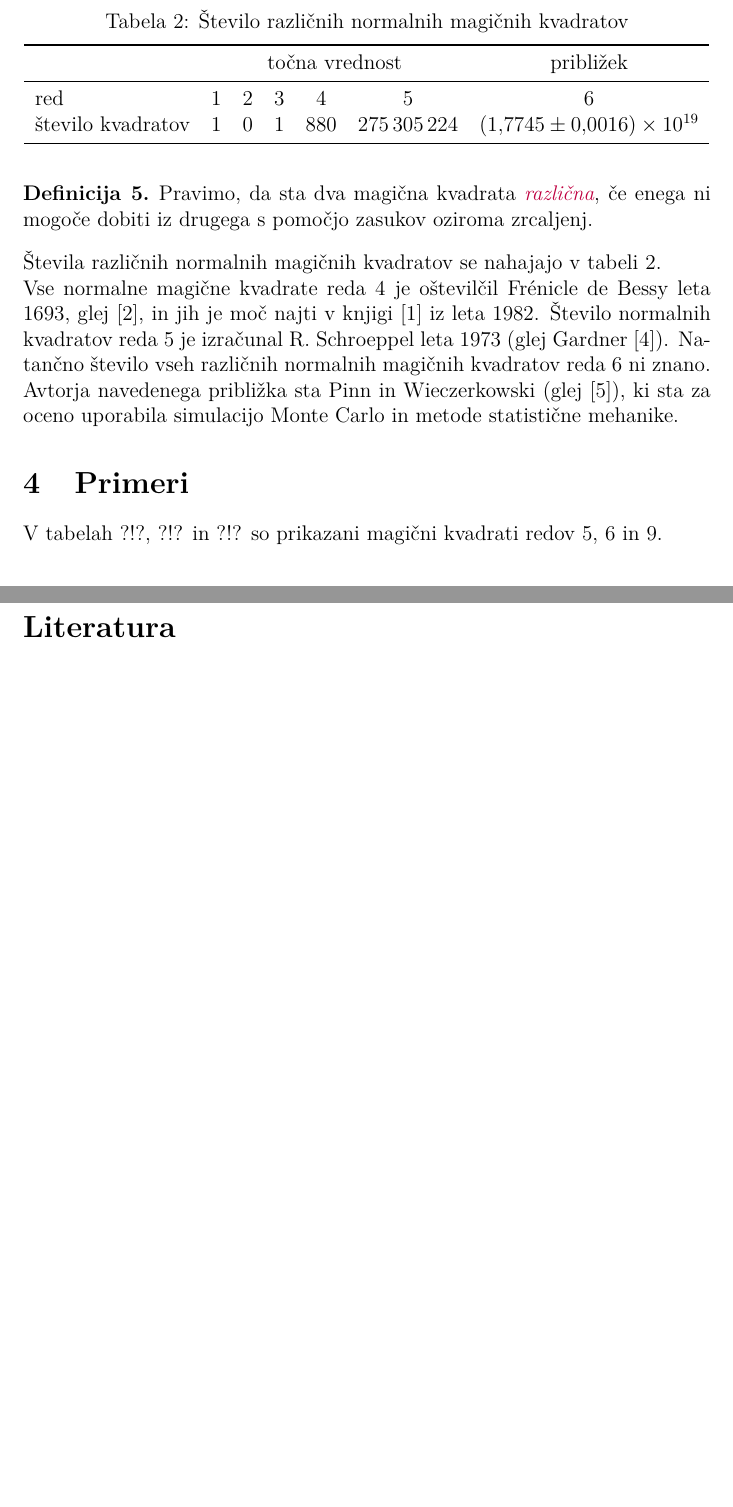
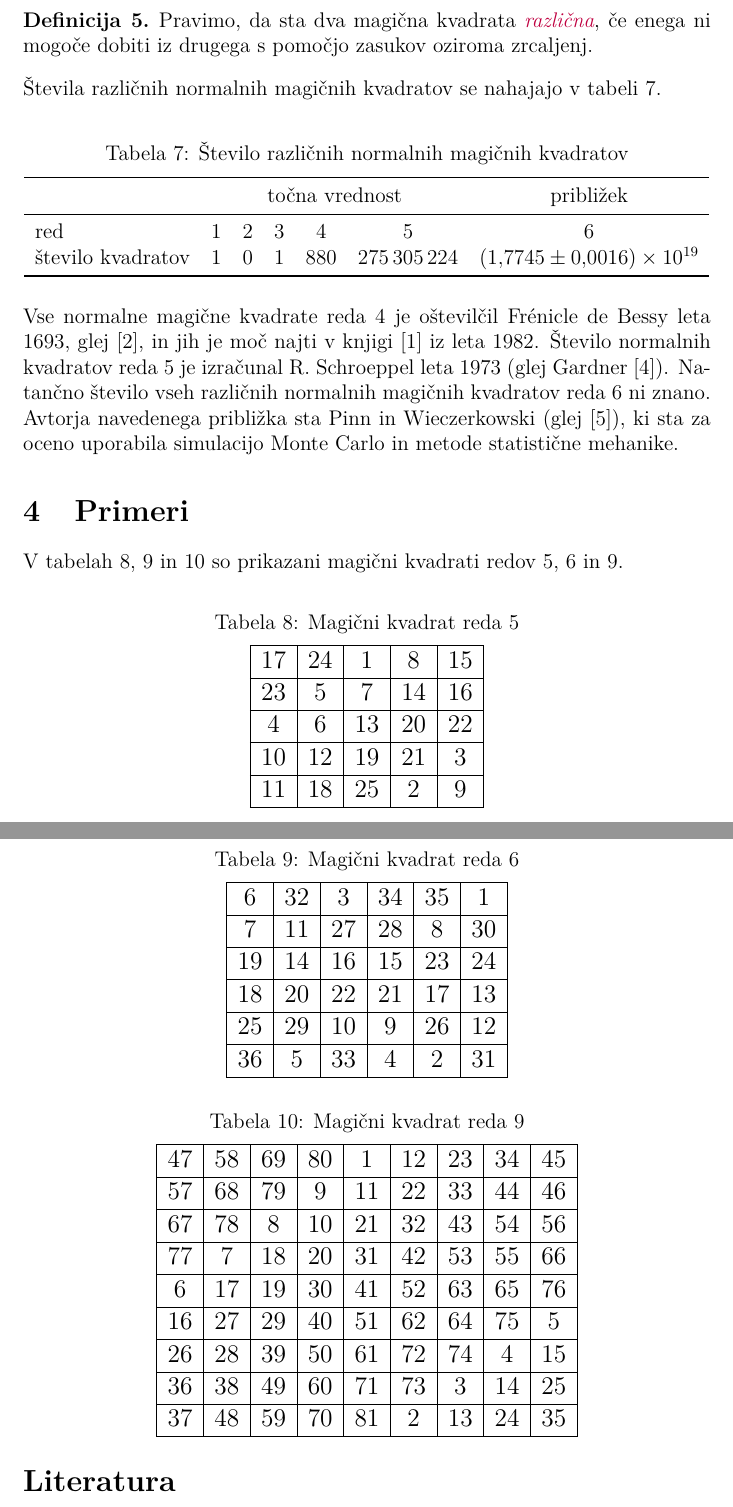
Before and after one commit to Rubo1123/fmff, a LaTeX document (07-magicni-kvadrati/magic.tex): two parts of pages 5 and 6 of 6 before the commit and two parts of pages 6 and 7 of 7 after it, joined at a grey line, cut so that both start at the same text, the shorter picture padded with empty space. Compiled offline with pdfLaTeX.

Commit message:
4. naloga

```diff
--- a/07-magicni-kvadrati/magic.tex
+++ b/07-magicni-kvadrati/magic.tex
@@ -304,43 +296,37 @@ sta za oceno uporabila simulacijo Monte Carlo in metode statistične mehanike.
 
 \section{Primeri}
 
-V tabelah ?!?, ?!? in ?!? so prikazani
+V tabelah \ref{table:mag5}, \ref{table:mag6} in \ref{table:mag9} so prikazani
 magični kvadrati redov 5, 6 in 9. % sklic: table:mag5, table:mag6, table:mag9
 
-% - napis nad tabelo: Magični kvadrat reda 5
-% - oznaka: table:mag5
-% Začetek magičnega kvadrata
-%   17 & 24 &  1 &  8 & 15 \\\hline
-%   23 &  5 &  7 & 14 & 16 \\\hline
-%    4 &  6 & 13 & 20 & 22 \\\hline
-%   10 & 12 & 19 & 21 &  3 \\\hline
-%   11 & 18 & 25 &  2 &  9 \\\hline
-% Konec magičnega kvadrata
+\begin{magic}{5}{Magični kvadrat reda 5}{table:mag5}
+   17 & 24 &  1 &  8 & 15 \\\hline
+   23 &  5 &  7 & 14 & 16 \\\hline
+    4 &  6 & 13 & 20 & 22 \\\hline
+   10 & 12 & 19 & 21 &  3 \\\hline
+   11 & 18 & 25 &  2 &  9 \\\hline
+\end{magic}
 
-% - napis nad tabelo: Magični kvadrat reda 6
-% - oznaka: table:mag6
-% Začetek magičnega kvadrata
-%    6 & 32 &  3 & 34 & 35 &  1 \\\hline
-%    7 & 11 & 27 & 28 &  8 & 30 \\\hline
-%   19 & 14 & 16 & 15 & 23 & 24 \\\hline
-%   18 & 20 & 22 & 21 & 17 & 13 \\\hline
-%   25 & 29 & 10 &  9 & 26 & 12 \\\hline
-%   36 &  5 & 33 &  4 &  2 & 31 \\\hline
-% Konec magičnega kvadrata
+\begin{magic}{6}{Magični kvadrat reda 6}{table:mag6}
+   6 & 32 &  3 & 34 & 35 &  1 \\\hline
+   7 & 11 & 27 & 28 &  8 & 30 \\\hline
+   19 & 14 & 16 & 15 & 23 & 24 \\\hline
+   18 & 20 & 22 & 21 & 17 & 13 \\\hline
+   25 & 29 & 10 &  9 & 26 & 12 \\\hline
+   36 &  5 & 33 &  4 &  2 & 31 \\\hline
+\end{magic}
 
-% - napis nad tabelo: Magični kvadrat reda 9
-% - oznaka: table:mag9
-% Začetek magičnega kvadrata
-%   47 & 58 & 69 & 80 &  1 & 12 & 23 & 34 & 45 \\\hline
-%   57 & 68 & 79 &  9 & 11 & 22 & 33 & 44 & 46 \\\hline
-%   67 & 78 &  8 & 10 & 21 & 32 & 43 & 54 & 56 \\\hline
-%   77 &  7 & 18 & 20 & 31 & 42 & 53 & 55 & 66 \\\hline
-%    6 & 17 & 19 & 30 & 41 & 52 & 63 & 65 & 76 \\\hline
-%   16 & 27 & 29 & 40 & 51 & 62 & 64 & 75 &  5 \\\hline
-%   26 & 28 & 39 & 50 & 61 & 72 & 74 &  4 & 15 \\\hline
-%   36 & 38 & 49 & 60 & 71 & 73 &  3 & 14 & 25 \\\hline
-%   37 & 48 & 59 & 70 & 81 &  2 & 13 & 24 & 35 \\\hline
-% Konec magičnega kvadrata
+\begin{magic}{9}{Magični kvadrat reda 9}{table:mag9}
+   47 & 58 & 69 & 80 &  1 & 12 & 23 & 34 & 45 \\\hline
+   57 & 68 & 79 &  9 & 11 & 22 & 33 & 44 & 46 \\\hline
+   67 & 78 &  8 & 10 & 21 & 32 & 43 & 54 & 56 \\\hline
+   77 &  7 & 18 & 20 & 31 & 42 & 53 & 55 & 66 \\\hline
+    6 & 17 & 19 & 30 & 41 & 52 & 63 & 65 & 76 \\\hline
+   16 & 27 & 29 & 40 & 51 & 62 & 64 & 75 &  5 \\\hline
+   26 & 28 & 39 & 50 & 61 & 72 & 74 &  4 & 15 \\\hline
+   36 & 38 & 49 & 60 & 71 & 73 &  3 & 14 & 25 \\\hline
+   37 & 48 & 59 & 70 & 81 &  2 & 13 & 24 & 35 \\\hline
+\end{magic}
 
 \newpage
 
```
Also changed, not shown: 07-magicni-kvadrati/magic.tex (112 more changed lines).
